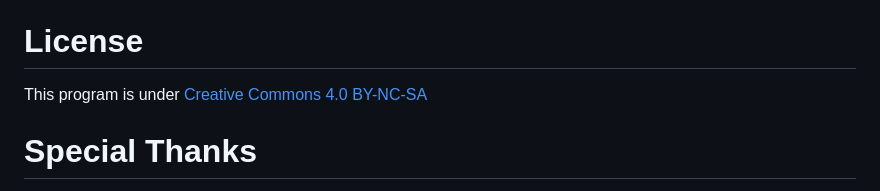
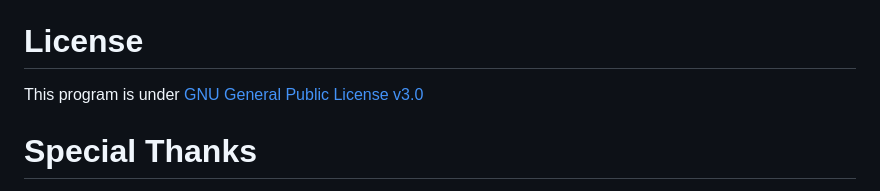
Before and after one commit to LOUDO56/PyMacroRecord, a Markdown page: README.md, the part around the change. Drawn GitHub-style.

Commit message:
Changed License

```diff
--- a/README.md
+++ b/README.md
@@ -80,7 +80,7 @@ But if you're still unsure, you can follow these steps to avoid the setup.exe:
 
 # License
 
-This program is under [Creative Commons 4.0 BY-NC-SA](https://creativecommons.org/licenses/by-nc-sa/4.0/)
+This program is under [GNU General Public License v3.0](https://github.com/LOUDO56/PyMacroRecord/blob/main/LICENSE.md)
 
 # Special Thanks
 
```
